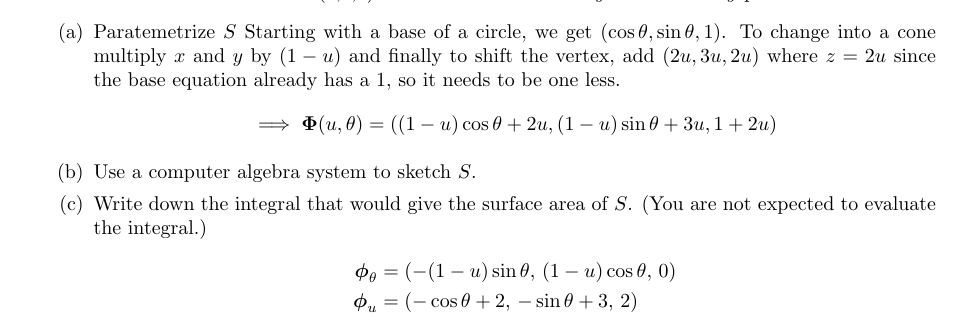
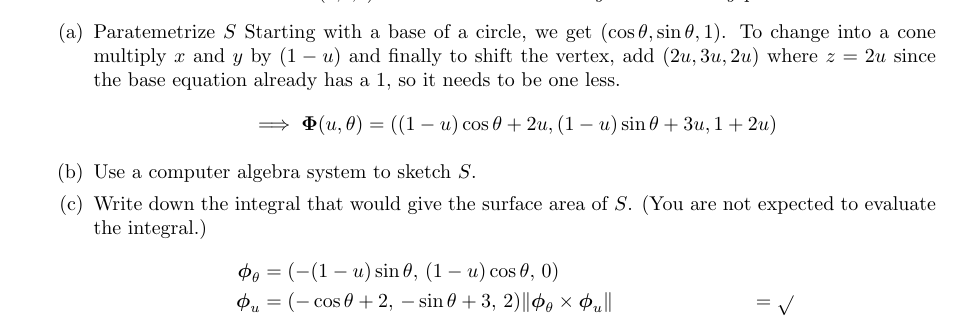
Before and after one commit to poonkeegan/school, a LaTeX document (matb42/a8.tex): part of page 2 of 3, cut so that both start at the same text. Compiled offline with pdfLaTeX.

Commit message:
Sun Mar 18 14:05:15 EDT 2018

```diff
--- a/matb42/a8.tex
+++ b/matb42/a8.tex
@@ -54,6 +54,7 @@ Mar 20th 2018}
             \begin{align*}
                 \boldsymbol \phi_\theta &= (-(1-u)\sin \theta,\, (1-u)\cos \theta,\,0) \\
                 \boldsymbol \phi_u &= (-\cos \theta + 2,\, -\sin\theta + 3,\,2)
+                \norm{ \boldsymbol \phi_\theta \times \boldsymbol \phi_u} &= \sqrt{}
             \end{align*}
         \end{enumerate}
 
```
Also changed, not shown: matb42/a8.pdf.
